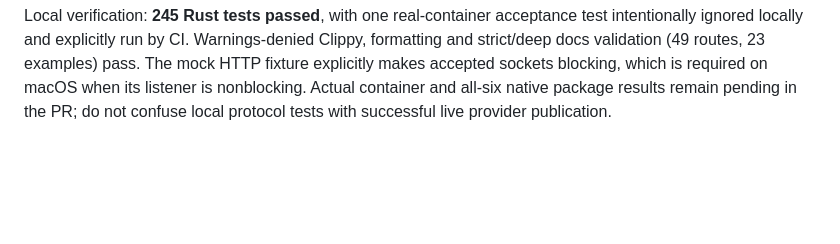
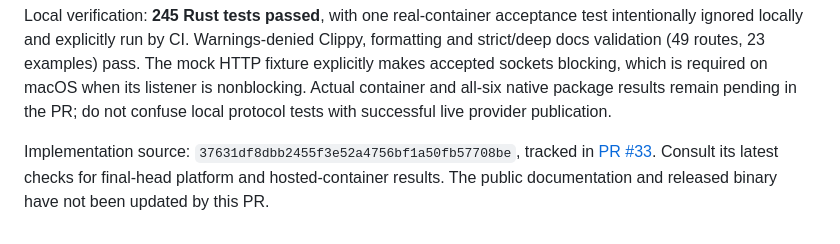
Before and after one commit to mylife-inc/Zellij, a Markdown page: ZELLIJ_CONTEXT.md, the part around the change. Rendered like a GitHub page; blank space fills up the shorter version.

```diff
--- a/ZELLIJ_CONTEXT.md
+++ b/ZELLIJ_CONTEXT.md
@@ -2227,3 +2227,8 @@ The mock HTTP fixture explicitly makes accepted sockets blocking, which is
 required on macOS when its listener is nonblocking. Actual container and all-six
 native package results remain pending in the PR; do not confuse local protocol
 tests with successful live provider publication.
+
+Implementation source: `37631df8dbb2455f3e52a4756bf1a50fb57708be`, tracked in
+[PR #33](https://github.com/mylife-inc/Zellij/pull/33). Consult its latest checks
+for final-head platform and hosted-container results. The public documentation
+and released binary have not been updated by this PR.
```
Also changed, not shown: specs/zellij-audit-2026-10-16.md (+5 -0 lines).
